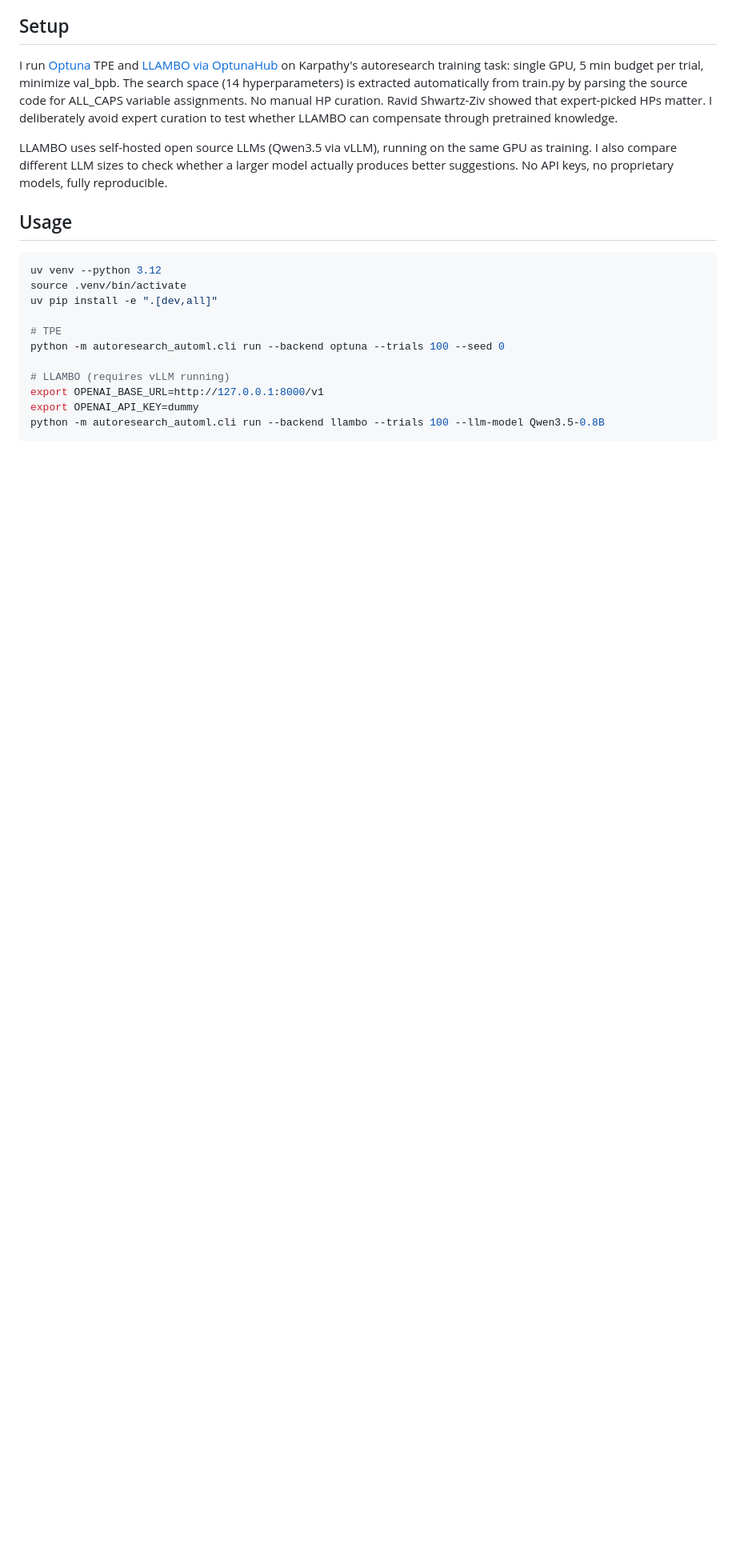
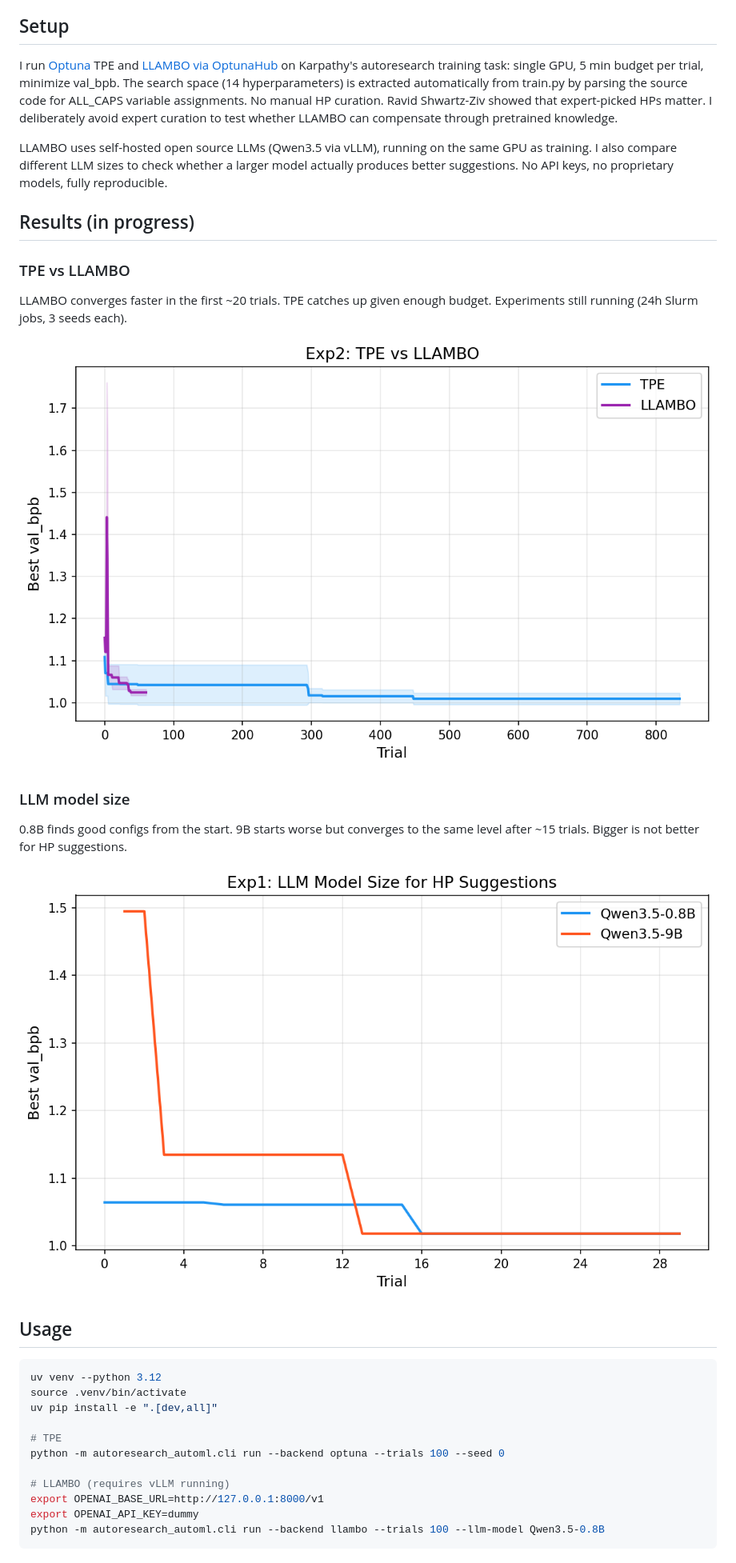
Before and after one commit to ferreirafabio/autoresearch-automl, a Markdown page: README.md, the part around the change. Shown: that part at 80% size. GitHub-like rendering; pictures changed too: assets/exp1_model_size.png, assets/exp2_tpe_vs_llambo.png; blank space fills up the shorter version.

Commit message:
Add early results: TPE vs LLAMBO and model size plots

````diff
--- a/README.md
+++ b/README.md
@@ -14,6 +14,21 @@ As an AutoML enthusiast, it felt natural to fill this void and apply LLAMBO to K
 I run [Optuna](https://github.com/optuna/optuna) TPE and [LLAMBO via OptunaHub](https://hub.optuna.org/samplers/llambo/) on Karpathy's autoresearch training task: single GPU, 5 min budget per trial, minimize val_bpb. The search space (14 hyperparameters) is extracted automatically from train.py by parsing the source code for ALL_CAPS variable assignments. No manual HP curation. Ravid Shwartz-Ziv showed that expert-picked HPs matter. I deliberately avoid expert curation to test whether LLAMBO can compensate through pretrained knowledge.
 
 LLAMBO uses self-hosted open source LLMs (Qwen3.5 via vLLM), running on the same GPU as training. I also compare different LLM sizes to check whether a larger model actually produces better suggestions. No API keys, no proprietary models, fully reproducible.
+
+## Results (in progress)
+
+### TPE vs LLAMBO
+
+LLAMBO converges faster in the first ~20 trials. TPE catches up given enough budget. Experiments still running (24h Slurm jobs, 3 seeds each).
+
+![TPE vs LLAMBO convergence](assets/exp2_tpe_vs_llambo.png)
+
+### LLM model size
+
+0.8B finds good configs from the start. 9B starts worse but converges to the same level after ~15 trials. Bigger is not better for HP suggestions.
+
+![LLM model size comparison](assets/exp1_model_size.png)
+
 ## Usage
 
 ```bash
````
Also changed, not shown: 1 other file.
